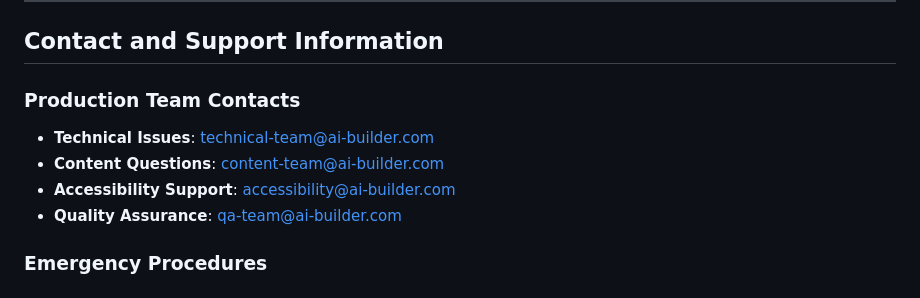
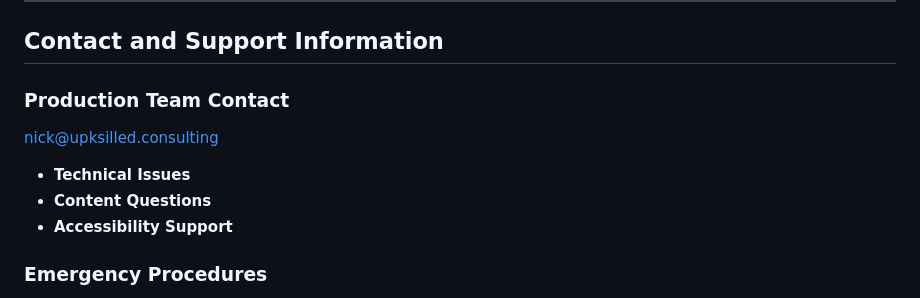
Before and after one commit to nickmccarty/cpm-assessment, a Markdown page: final-course-package-module1/README.md, the part around the change. GitHub-like rendering.

Commit message:
updated email address

```diff
--- a/final-course-package-module1/README.md
+++ b/final-course-package-module1/README.md
@@ -271,11 +271,13 @@ stakeholder-communication.md         # Launch coordination and expectations
 
 ## Contact and Support Information
 
-### Production Team Contacts
-- **Technical Issues**: technical-team@ai-builder.com
-- **Content Questions**: content-team@ai-builder.com
-- **Accessibility Support**: accessibility@ai-builder.com
-- **Quality Assurance**: qa-team@ai-builder.com
+### Production Team Contact
+
+nick@upksilled.consulting
+
+- **Technical Issues**
+- **Content Questions**
+- **Accessibility Support**
 
 ### Emergency Procedures
 - **Production Issues**: 24/7 technical support hotline
```
